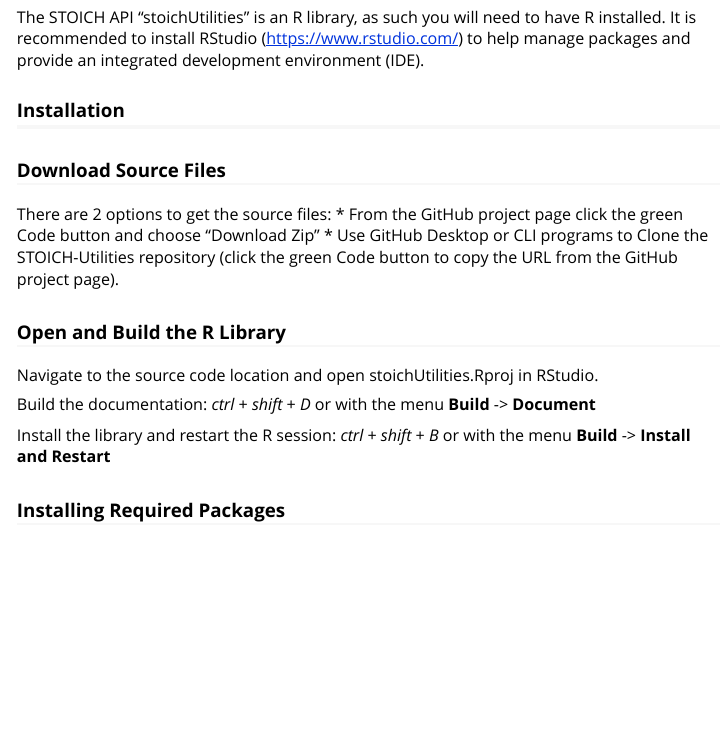
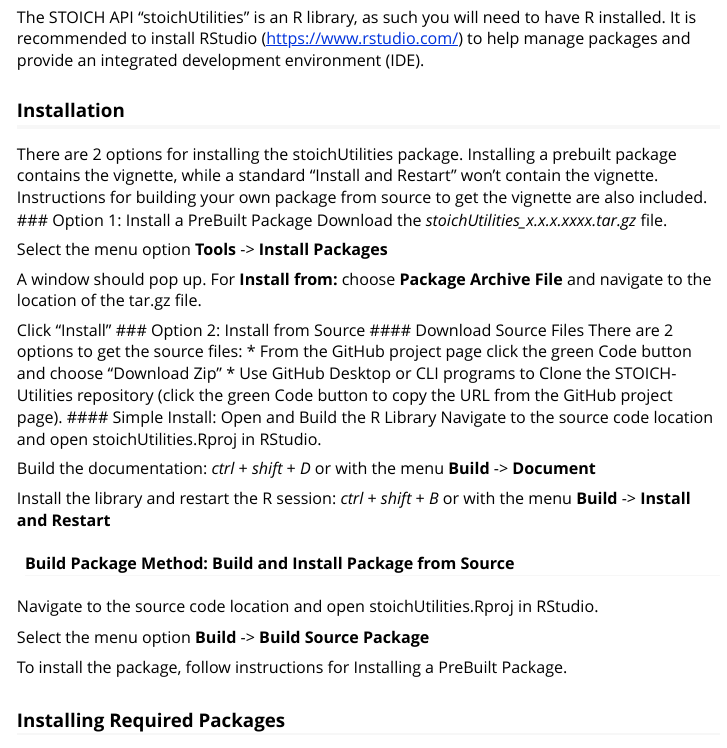
Before and after one commit to STOICH-project/STOICH-utilities, an R Markdown document (stoichUtilities/vignettes/stoichUtilities.Rmd): the page in a window 1100 px wide, from 190 px down. Rendered offline with R 4.5, knitr and Pandoc, with nearby package versions; some code elsewhere in the file could not run offline; long lines of code are wrapped.

Commit message:
Updated vignette.

```diff
--- a/stoichUtilities/vignettes/stoichUtilities.Rmd
+++ b/stoichUtilities/vignettes/stoichUtilities.Rmd
@@ -83,17 +83,33 @@ The STOICH API "stoichUtilities" is an R library, as such you will need to have
 
 ## Installation
 
-### Download Source Files
+There are 2 options for installing the stoichUtilities package. Installing a prebuilt package contains the vignette, while a standard "Install and Restart" won't contain the vignette. Instructions for building your own package from source to get the vignette are also included.
+### Option 1: Install a PreBuilt Package
+Download the *stoichUtilities_x.x.x.xxxx.tar.gz* file.
+
+Select the menu option **Tools** -> **Install Packages**
+
+A window should pop up. For **Install from:** choose **Package Archive File** and navigate to the location of the tar.gz file.
+
+Click "Install"
+### Option 2: Install from Source
+#### Download Source Files
 There are 2 options to get the source files:
 * From the GitHub project page click the green Code button and choose "Download Zip"
 * Use GitHub Desktop or CLI programs to Clone the STOICH-Utilities repository (click the green Code button to copy the URL from the GitHub project page).
-
-### Open and Build the R Library
+#### Simple Install: Open and Build the R Library
 Navigate to the source code location and open stoichUtilities\stoichUtilities.Rproj in RStudio.
 
 Build the documentation: *ctrl* + *shift* + *D* or with the menu **Build** -> **Document**
 
 Install the library and restart the R session: *ctrl* + *shift* + *B* or with the menu **Build** -> **Install and Restart**
+
+#### Build Package Method: Build and Install Package from Source
+Navigate to the source code location and open stoichUtilities\stoichUtilities.Rproj in RStudio.
+
+Select the menu option **Build** -> **Build Source Package**
+
+To install the package, follow instructions for Installing a PreBuilt Package.
 
 ### Installing Required Packages
 The stoichUtilities uses several other packages. Install the required packages.
```
Also changed, not shown: 1 other file.
